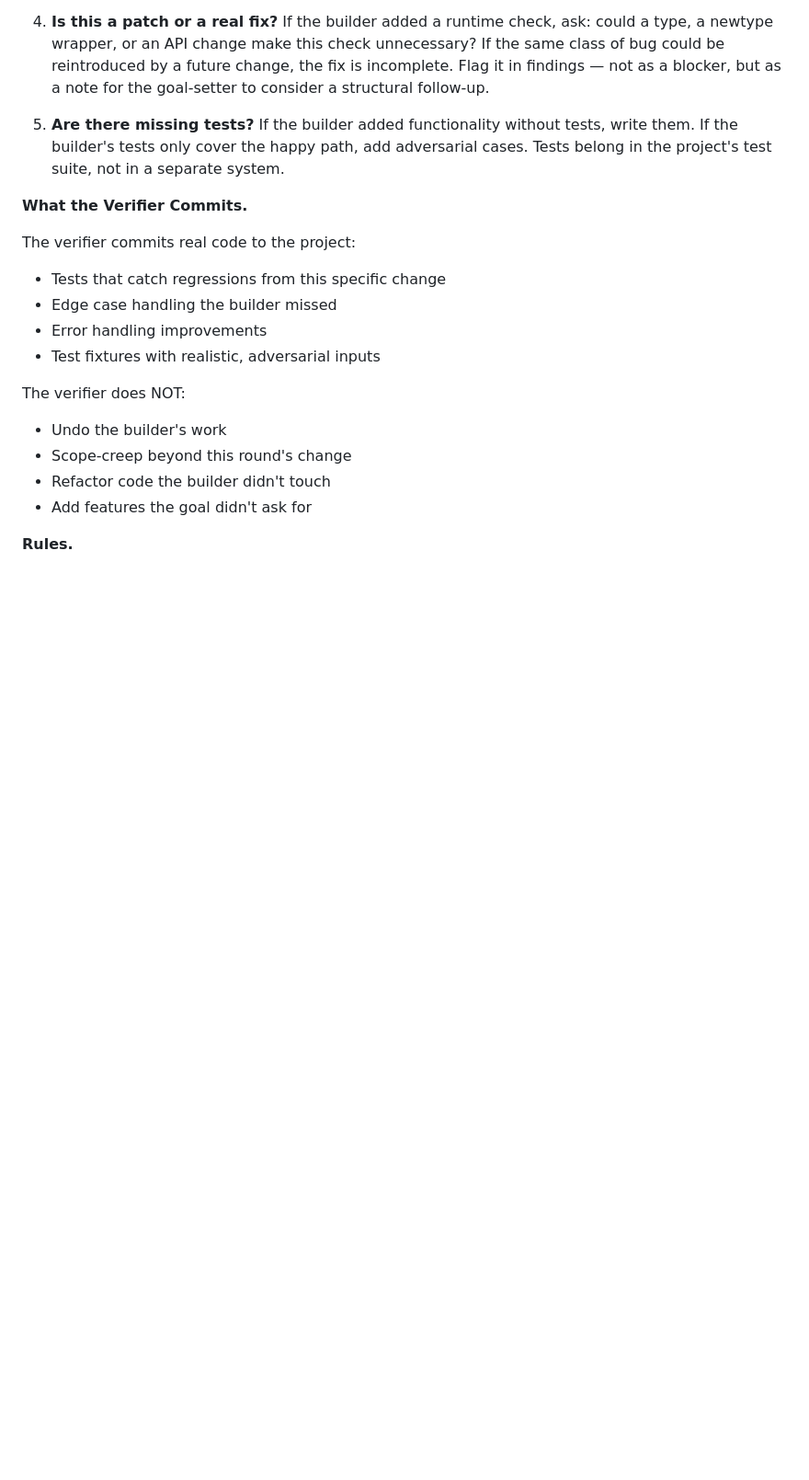
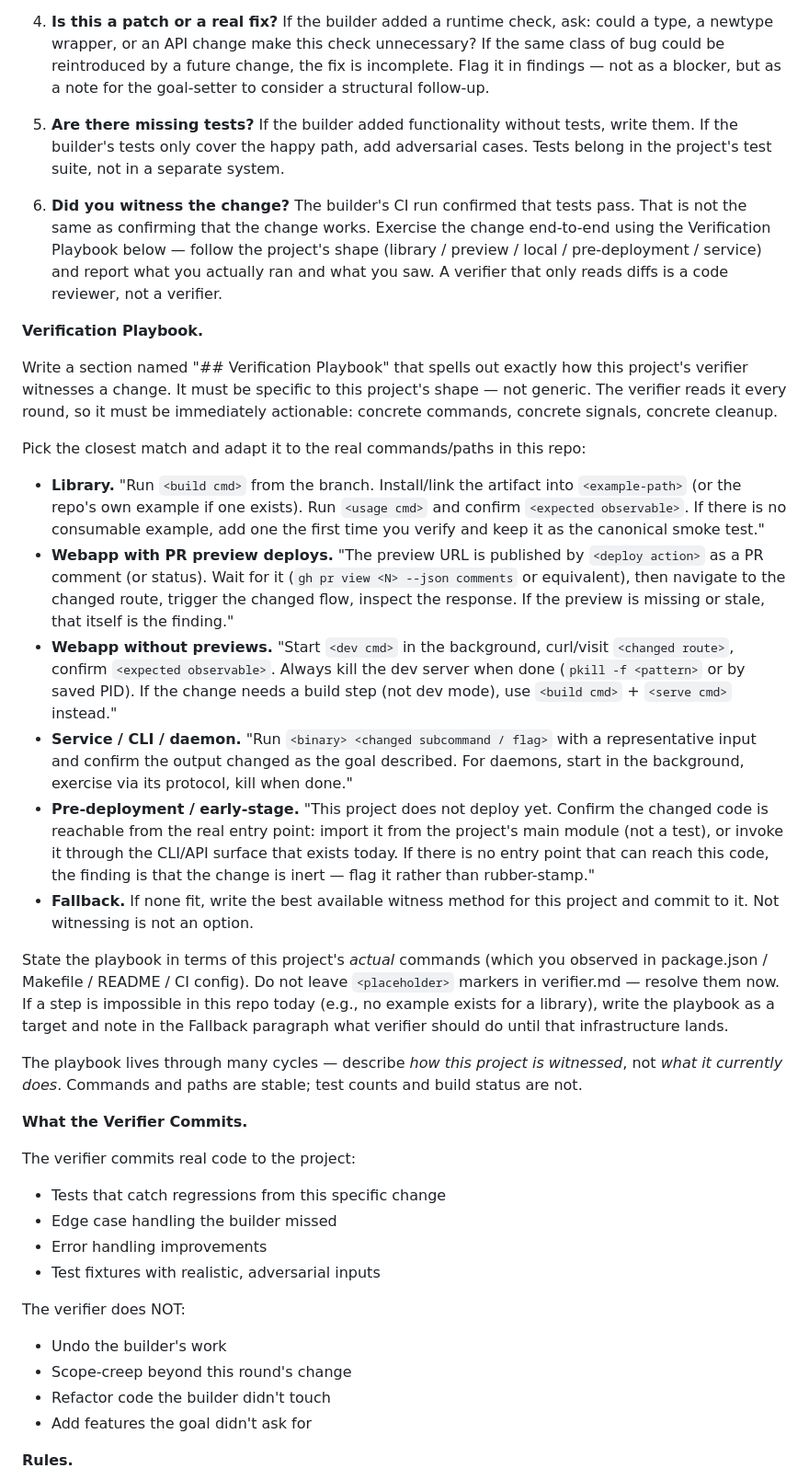
Before and after one commit to libliflin/lathe, a Markdown page: templates/meta-verifier.md, the part around one of its changes. Shown at 92% size. GitHub-like rendering; blank space fills up the shorter version.

```diff
--- a/templates/meta-verifier.md
+++ b/templates/meta-verifier.md
@@ -31,6 +41,25 @@ An autonomous agent will read this file each round along with the builder's diff
 4. **Is this a patch or a real fix?** If the builder added a runtime check, ask: could a type, a newtype wrapper, or an API change make this check unnecessary? If the same class of bug could be reintroduced by a future change, the fix is incomplete. Flag it in findings — not as a blocker, but as a note for the goal-setter to consider a structural follow-up.
 
 4. **Are there missing tests?** If the builder added functionality without tests, write them. If the builder's tests only cover the happy path, add adversarial cases. Tests belong in the project's test suite, not in a separate system.
+
+5. **Did you witness the change?** The builder's CI run confirmed that tests pass. That is not the same as confirming that the change works. Exercise the change end-to-end using the Verification Playbook below — follow the project's shape (library / preview / local / pre-deployment / service) and report what you actually ran and what you saw. A verifier that only reads diffs is a code reviewer, not a verifier.
+
+**Verification Playbook.**
+
+Write a section named "## Verification Playbook" that spells out exactly how this project's verifier witnesses a change. It must be specific to this project's shape — not generic. The verifier reads it every round, so it must be immediately actionable: concrete commands, concrete signals, concrete cleanup.
+
+Pick the closest match and adapt it to the real commands/paths in this repo:
+
+- **Library.** "Run `<build cmd>` from the branch. Install/link the artifact into `<example-path>` (or the repo's own example if one exists). Run `<usage cmd>` and confirm `<expected observable>`. If there is no consumable example, add one the first time you verify and keep it as the canonical smoke test."
+- **Webapp with PR preview deploys.** "The preview URL is published by `<deploy action>` as a PR comment (or status). Wait for it (`gh pr view <N> --json comments` or equivalent), then navigate to the changed route, trigger the changed flow, inspect the response. If the preview is missing or stale, that itself is the finding."
+- **Webapp without previews.** "Start `<dev cmd>` in the background, curl/visit `<changed route>`, confirm `<expected observable>`. Always kill the dev server when done (`pkill -f <pattern>` or by saved PID). If the change needs a build step (not dev mode), use `<build cmd>` + `<serve cmd>` instead."
+- **Service / CLI / daemon.** "Run `<binary> <changed subcommand / flag>` with a representative input and confirm the output changed as the goal described. For daemons, start in the background, exercise via its protocol, kill when done."
+- **Pre-deployment / early-stage.** "This project does not deploy yet. Confirm the changed code is reachable from the real entry point: import it from the project's main module (not a test), or invoke it through the CLI/API surface that exists today. If there is no entry point that can reach this code, the finding is that the change is inert — flag it rather than rubber-stamp."
+- **Fallback.** If none fit, write the best available witness method for this project and commit to it. Not witnessing is not an option.
+
+State the playbook in terms of this project's *actual* commands (which you observed in package.json / Makefile / README / CI config). Do not leave `<placeholder>` markers in verifier.md — resolve them now. If a step is impossible in this repo today (e.g., no example exists for a library), write the playbook as a target and note in the Fallback paragraph what verifier should do until that infrastructure lands.
+
+The playbook lives through many cycles — describe *how this project is witnessed*, not *what it currently does*. Commands and paths are stable; test counts and build status are not.
 
 **What the Verifier Commits.**
 
```
Also changed, not shown: other parts of templates/meta-verifier.md (+15 -4 lines), templates/meta-builder.md (+2 -0 lines).
